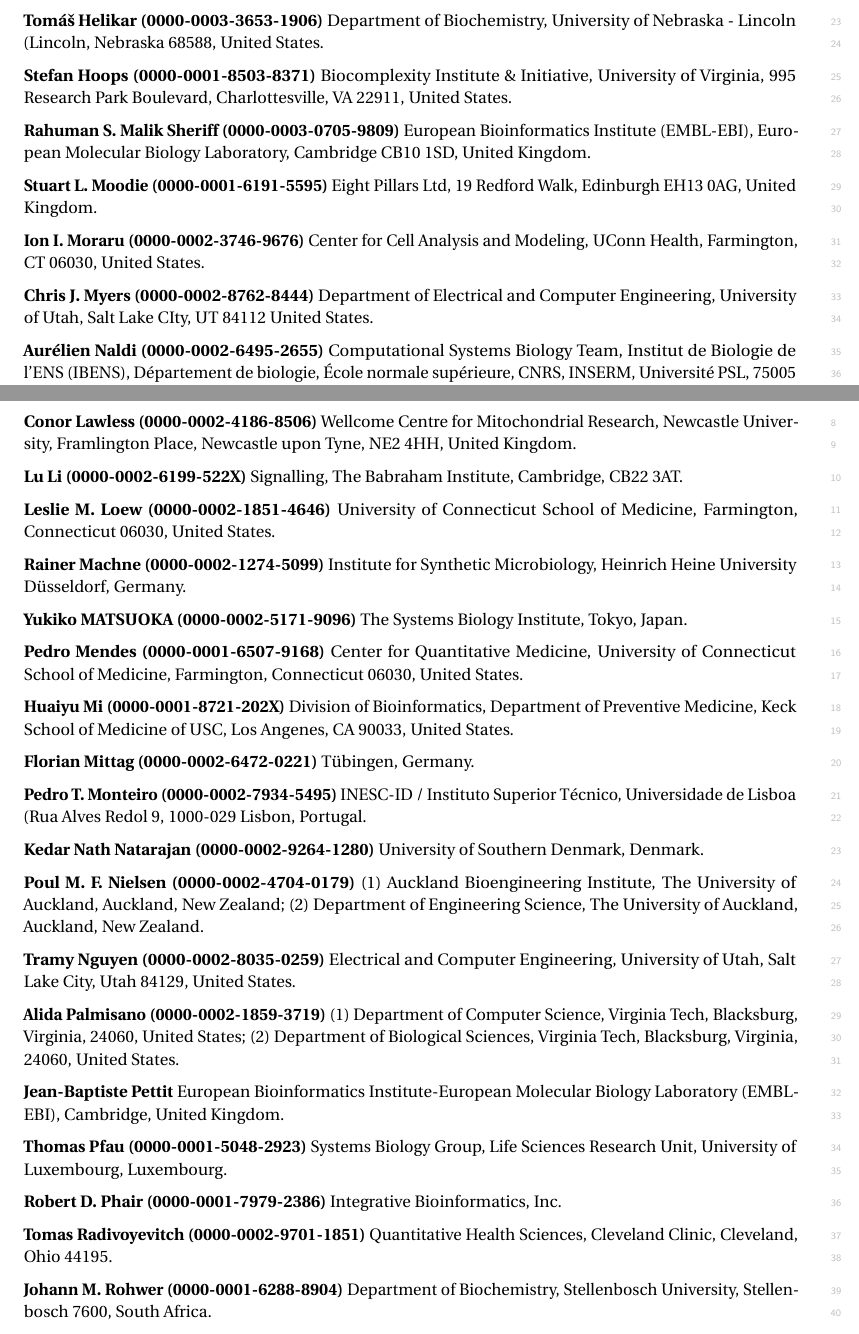
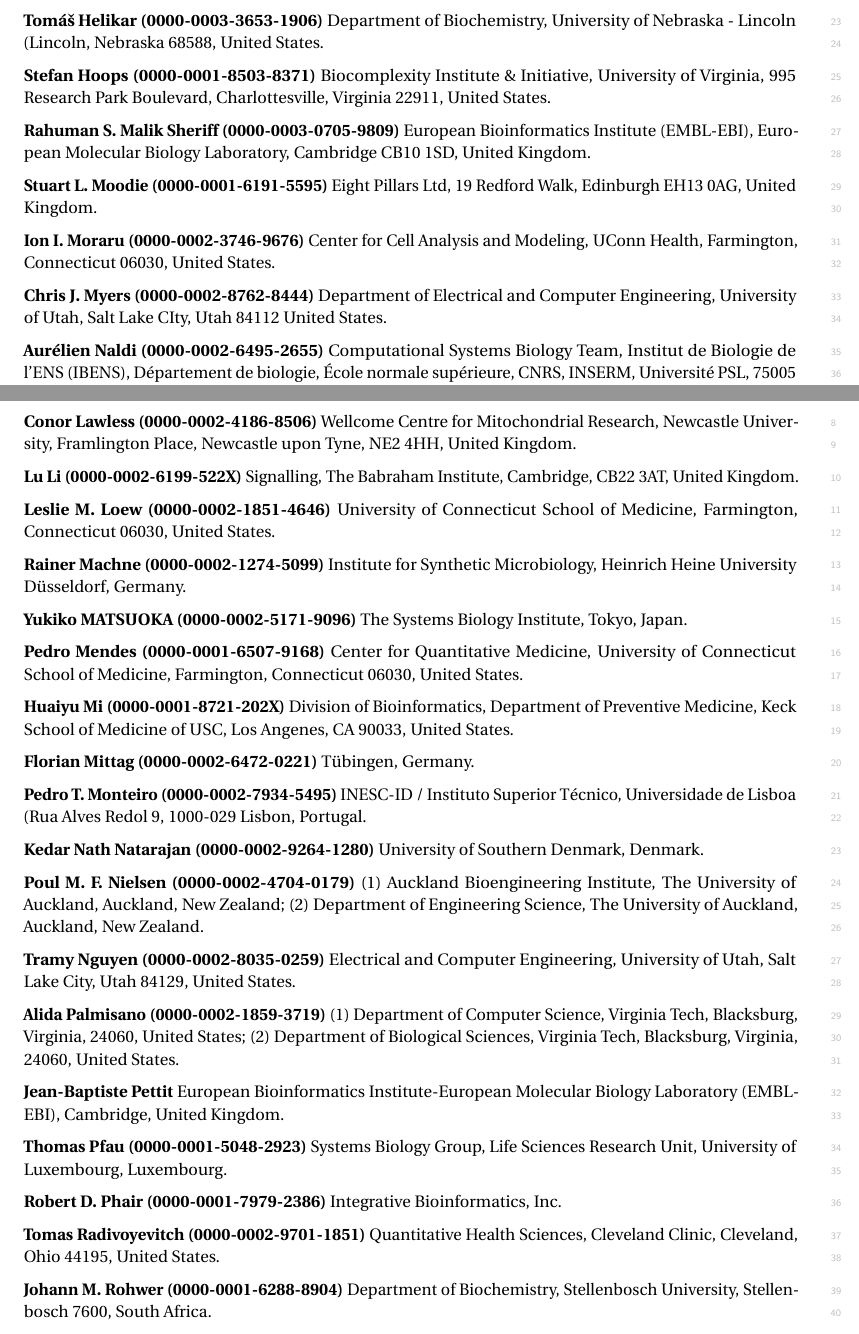
Before and after one commit to sbmlteam/sbml-level-3-paper-overleaf, a LaTeX document (supplemental-note.tex): two parts of pages 1 and 6 of 8, joined at a grey line, cut so that both start at the same text. Compiled offline with pdfLaTeX.

Commit message:
More minor fixes

```diff
--- a/supplemental-note.tex
+++ b/supplemental-note.tex
@@ -27,15 +27,15 @@
 
 \textbf{Tomáš Helikar (0000-0003-3653-1906)} Department of Biochemistry, University of Nebraska - Lincoln (Lincoln, Nebraska 68588, United States.
 
-\textbf{Stefan Hoops (0000-0001-8503-8371)} Biocomplexity Institute \& Initiative, University of Virginia, 995 Research Park Boulevard, Charlottesville, VA 22911, United States.
+\textbf{Stefan Hoops (0000-0001-8503-8371)} Biocomplexity Institute \& Initiative, University of Virginia, 995 Research Park Boulevard, Charlottesville, Virginia 22911, United States.
 
 \textbf{Rahuman S. Malik Sheriff (0000-0003-0705-9809)} European Bioinformatics Institute (EMBL-EBI), European Molecular Biology Laboratory, Cambridge CB10 1SD, United Kingdom.
 
 \textbf{Stuart L. Moodie (0000-0001-6191-5595)} Eight Pillars Ltd, 19 Redford Walk, Edinburgh EH13 0AG, United Kingdom.
 
-\textbf{Ion I. Moraru (0000-0002-3746-9676)} Center for Cell Analysis and Modeling, UConn Health, Farmington, CT 06030, United States.
+\textbf{Ion I. Moraru (0000-0002-3746-9676)} Center for Cell Analysis and Modeling, UConn Health, Farmington, Connecticut 06030, United States.
 
-\textbf{Chris J. Myers (0000-0002-8762-8444)} Department of Electrical and Computer Engineering, University of Utah, Salt Lake CIty, UT 84112 United States.
+\textbf{Chris J. Myers (0000-0002-8762-8444)} Department of Electrical and Computer Engineering, University of Utah, Salt Lake CIty, Utah 84112 United States.
 
 \textbf{Aurélien Naldi (0000-0002-6495-2655)} Computational Systems Biology Team, Institut de Biologie de l’ENS (IBENS), Département de biologie, École normale supérieure, CNRS, INSERM, Université PSL, 75005 Paris, France.
 
@@ -214,7 +214,7 @@
 
 \textbf{Conor Lawless (0000-0002-4186-8506)} Wellcome Centre for Mitochondrial Research, Newcastle University, Framlington Place, Newcastle upon Tyne, NE2 4HH, United Kingdom.
 
-\textbf{Lu Li (0000-0002-6199-522X)} Signalling, The Babraham Institute, Cambridge, CB22 3AT.
+\textbf{Lu Li (0000-0002-6199-522X)} Signalling, The Babraham Institute, Cambridge, CB22 3AT, United Kingdom.
 
 \textbf{Leslie M. Loew (0000-0002-1851-4646)} University of Connecticut School of Medicine, Farmington, Connecticut 06030, United States.
 
@@ -244,7 +244,7 @@
 
 \textbf{Robert D. Phair (0000-0001-7979-2386)} Integrative Bioinformatics, Inc.
 
-\textbf{Tomas Radivoyevitch (0000-0002-9701-1851)} Quantitative Health Sciences, Cleveland Clinic, Cleveland, Ohio 44195.
+\textbf{Tomas Radivoyevitch (0000-0002-9701-1851)} Quantitative Health Sciences, Cleveland Clinic, Cleveland, Ohio 44195, United States.
 
 \textbf{Johann M. Rohwer (0000-0001-6288-8904)} Department of Biochemistry, Stellenbosch University, Stellenbosch 7600, South Africa.
 
```
Also changed, not shown: supplemental-note.tex (2 more changed lines).
